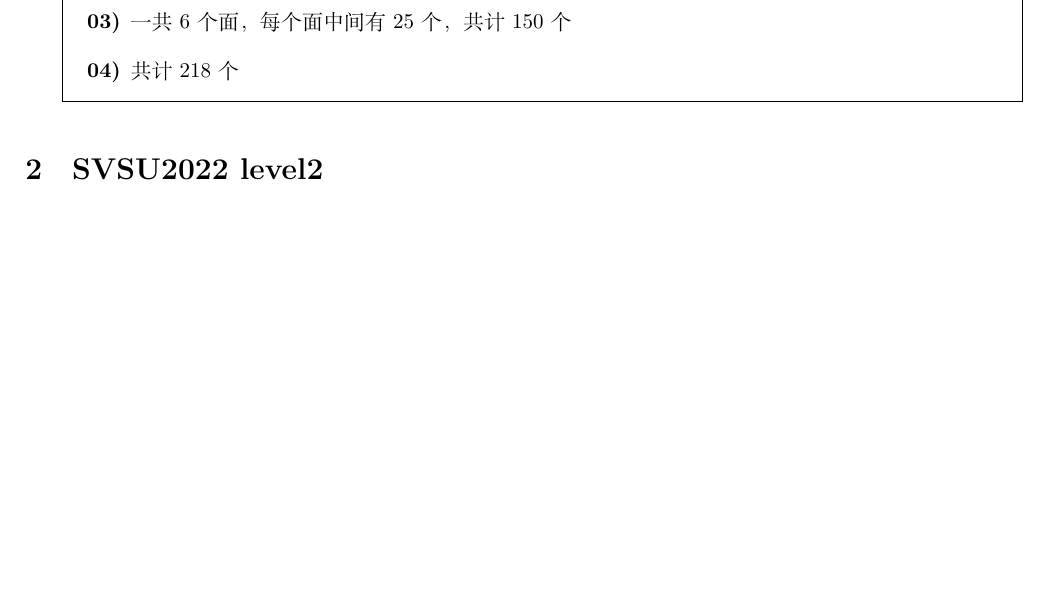
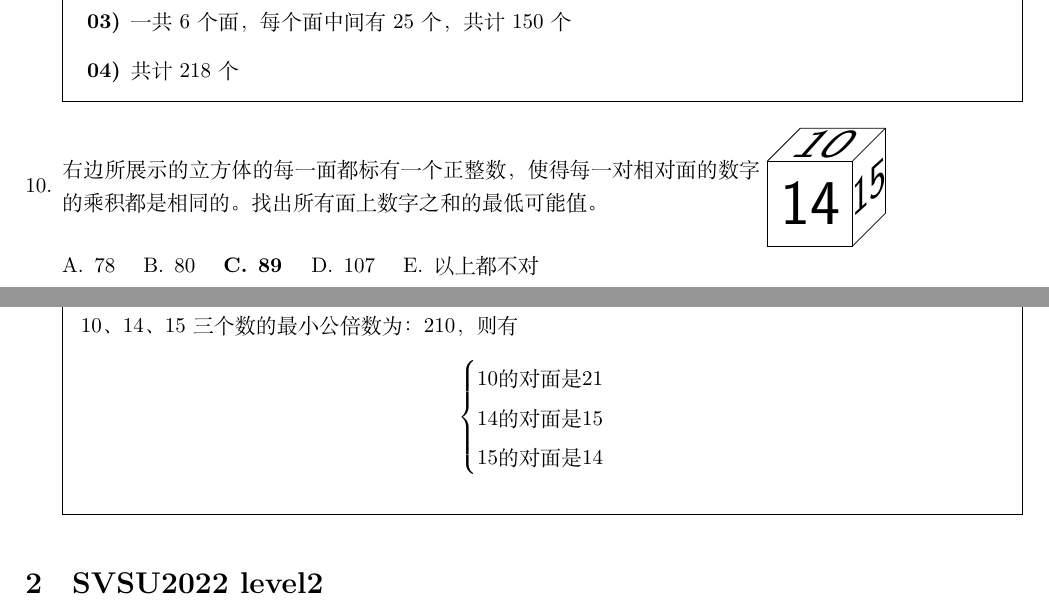
Before and after one commit to daxmate/math, a LaTeX problem sheet (math.tex, which reads svsu2022.tex): part of page 4 of 5 before the commit and two parts of pages 4 and 5 of 6 after it, the two joined at a grey line, cut so that both start at the same text, the shorter picture padded with empty space. Compiled offline with XeLaTeX.

Commit message:
完成2024年07月31日练习

```diff
--- a/math.tex
+++ b/math.tex
@@ -12,6 +12,7 @@ backgrounds,
 calc,
 decorations.pathmorphing,
 decorations.pathreplacing,
+decorations.text,
 intersections,
 patterns,
 shapes.symbols,
--- a/svsu2022.tex
+++ b/svsu2022.tex
@@ -219,6 +219,46 @@
 		\end{enumerate}
 	\end{solution}
 
+	\question
+	\begin{minipage}{0.7\textwidth}
+		右边所展示的立方体的每一面都标有一个正整数，使得每一对相对面的数字的乘积都是相同的。找出所有面上数字之和的最低可能值。
+	\end{minipage}
+	\begin{minipage}{0.25\textwidth}
+		\begin{tikzpicture}[scale=0.5, every node/.style={scale=0.5}, baseline=(B)]
+			\coordinate(A) at (0,0,0);
+			\coordinate(B) at (0,3,0);
+			\coordinate(C) at (3,3,0);
+			\coordinate(D) at (3,0,0);
+			\coordinate(E) at (0,0,3);
+			\coordinate(F) at (0,3,3);
+			\coordinate(G) at (3,3,3);
+			\coordinate(H) at (3,0,3);
+
+			\draw (E) -- (F) -- (G) -- (H) -- cycle;
+			\draw (F) -- (B) -- (C) -- (D) -- (H);
+			\draw (C) -- (G);
+
+			\node at ($(E)!0.5!(G)$){\fontsize{64}{32}\selectfont\sf 14};
+			\node[text effects={xslant=0.9}, xscale=1.4] at ($(F)!0.5!(C)$){\fontsize{40}{32}\selectfont\sf 10};
+			\node [text effects={yslant=0.9}, yscale=1.4] at ($(H)!0.5!(C)$){\fontsize{36}{32}\selectfont\sf 15};
+		\end{tikzpicture}
+	\end{minipage}
+
+	\begin{oneparchoices}
+		\choice 78 \choice 80 \CorrectChoice 89 \choice 107 \choice 以上都不对
+	\end{oneparchoices}
+	\pagebreak
+	\begin{solution}\\
+		10、14、15三个数的最小公倍数为：210，则有
+		\begin{equation*}
+			\begin{cases}
+				10\text{的对面是} 21 \\
+				14\text{的对面是} 15 \\
+				15\text{的对面是} 14
+			\end{cases}
+		\end{equation*}
+	\end{solution}
+
 \end{questions}
 \section{SVSU2022 level2}
 \subsection{}
```
